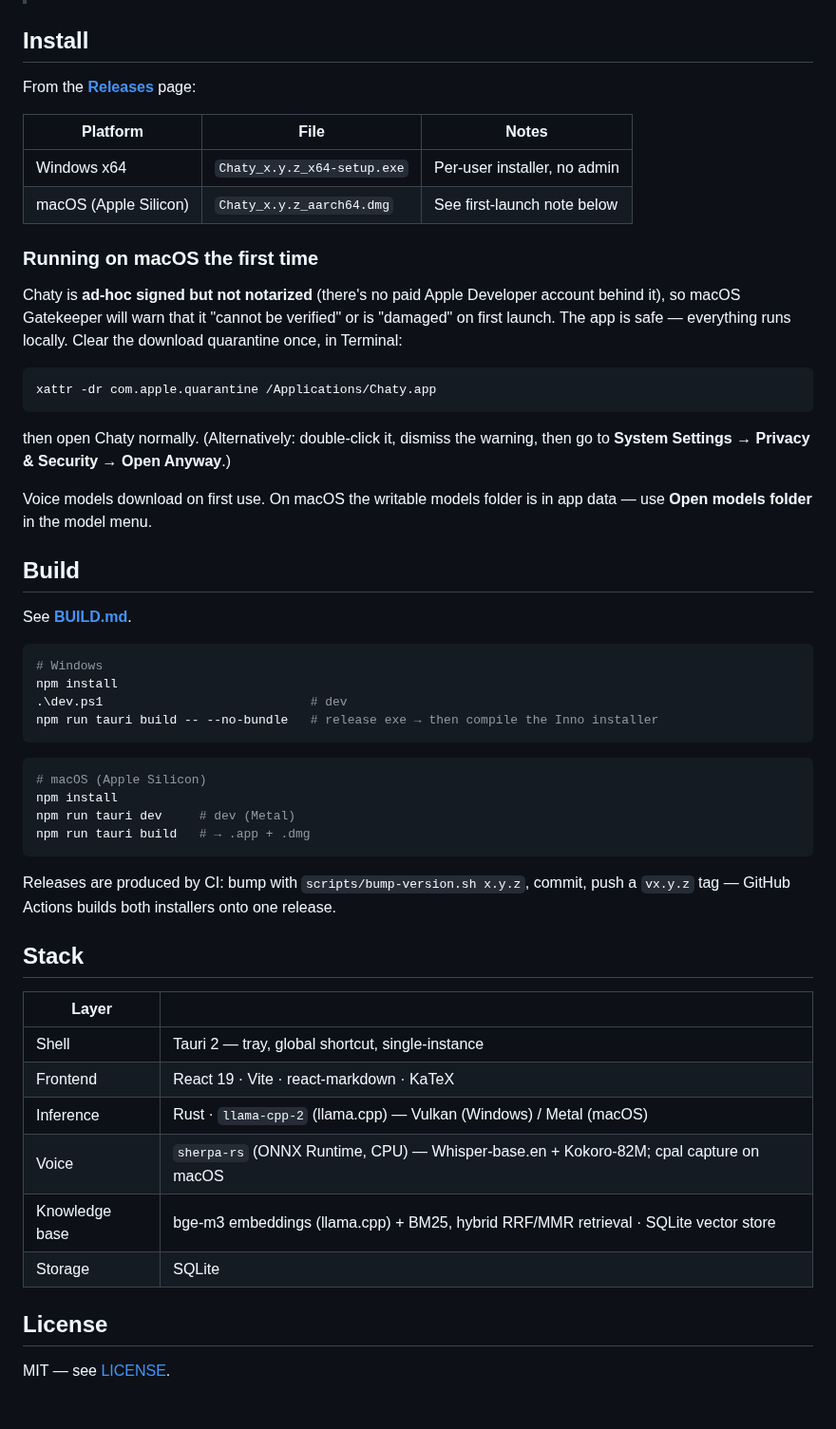
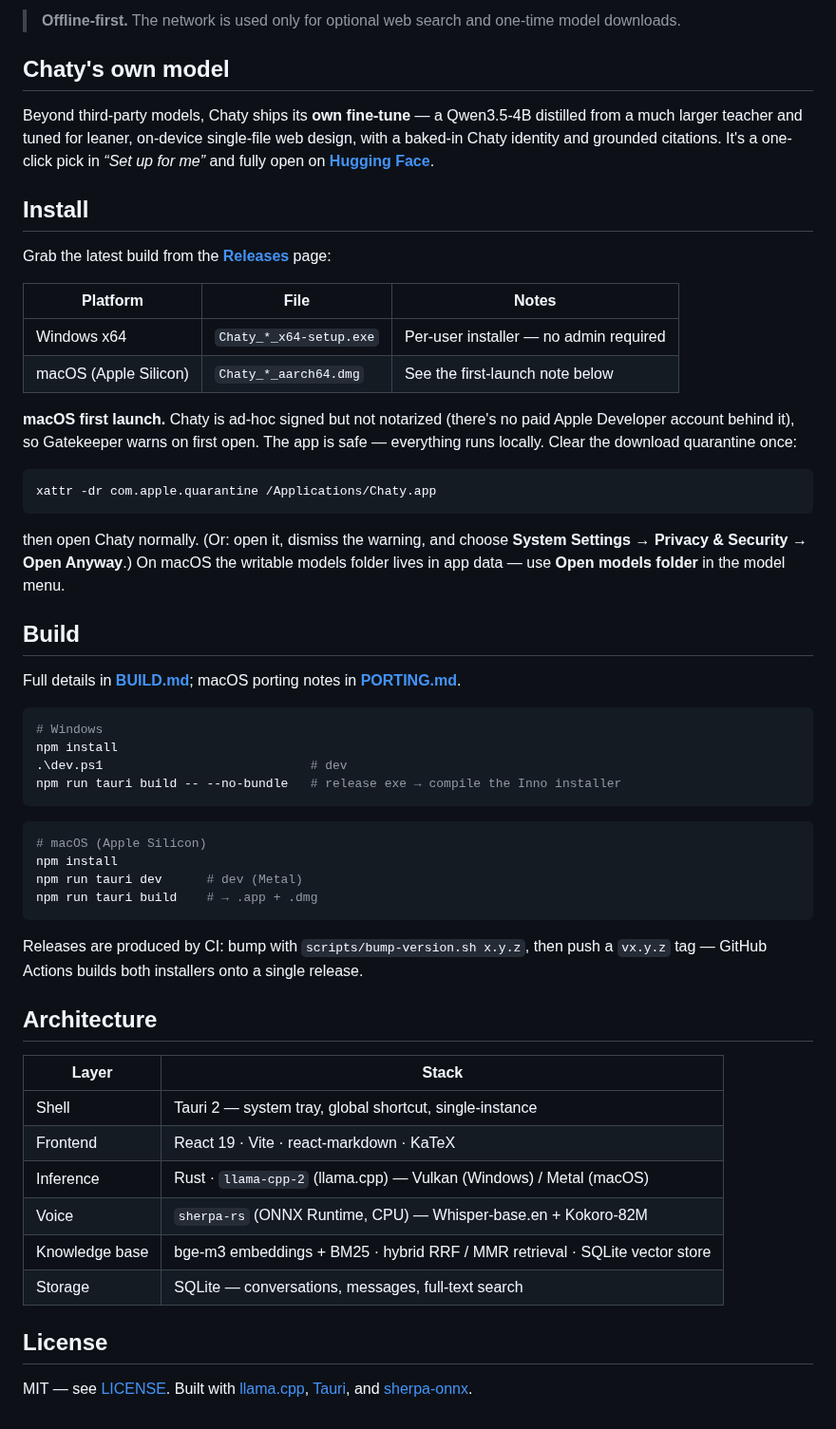
Before and after one commit to Fangyuan025/Chaty, a Markdown page: README.md, the part around one of its changes. Shown at 95% size. Drawn GitHub-style.

````diff
--- a/README.md
+++ b/README.md
@@ -59,56 +78,66 @@ Tauri 2 · React + TypeScript · Rust · llama.cpp · [**Releases**](../../relea
+> **Offline-first.** The network is used only for optional web search and one-time model downloads.
+
+## Chaty's own model
+
+Beyond third-party models, Chaty ships its **own fine-tune** — a Qwen3.5-4B distilled
+from a much larger teacher and tuned for leaner, on-device single-file web design,
+with a baked-in Chaty identity and grounded citations. It's a one-click pick in
+*“Set up for me”* and fully open on
+**[Hugging Face](https://huggingface.co/stevenpr/chaty-qwen3.5-4b-design-GGUF)**.
 
 ## Install
 
-From the [**Releases**](../../releases) page:
+Grab the latest build from the [**Releases**](../../releases) page:
 
 | Platform | File | Notes |
 |---|---|---|
-| Windows x64 | `Chaty_x.y.z_x64-setup.exe` | Per‑user installer, no admin |
-| macOS (Apple Silicon) | `Chaty_x.y.z_aarch64.dmg` | See first‑launch note below |
+| Windows x64 | `Chaty_*_x64-setup.exe` | Per-user installer — no admin required |
+| macOS (Apple Silicon) | `Chaty_*_aarch64.dmg` | See the first-launch note below |
 
-### Running on macOS the first time
-
-Chaty is **ad‑hoc signed but not notarized** (there's no paid Apple Developer account behind it), so macOS Gatekeeper will warn that it "cannot be verified" or is "damaged" on first launch. The app is safe — everything runs locally. Clear the download quarantine once, in Terminal:
+**macOS first launch.** Chaty is ad-hoc signed but not notarized (there's no paid
+Apple Developer account behind it), so Gatekeeper warns on first open. The app is
+safe — everything runs locally. Clear the download quarantine once:
 
 ```sh
 xattr -dr com.apple.quarantine /Applications/Chaty.app
 ```
 
-then open Chaty normally. (Alternatively: double‑click it, dismiss the warning, then go to **System Settings → Privacy & Security → Open Anyway**.)
-
-Voice models download on first use. On macOS the writable models folder is in app data — use **Open models folder** in the model menu.
+then open Chaty normally. (Or: open it, dismiss the warning, and choose
+**System Settings → Privacy & Security → Open Anyway**.) On macOS the writable
+models folder lives in app data — use **Open models folder** in the model menu.
 
 ## Build
 
-See **[BUILD.md](BUILD.md)**.
+Full details in **[BUILD.md](BUILD.md)**; macOS porting notes in **[PORTING.md](PORTING.md)**.
 
 ```powershell
 # Windows
 npm install
 .\dev.ps1                            # dev
-npm run tauri build -- --no-bundle   # release exe → then compile the Inno installer
+npm run tauri build -- --no-bundle   # release exe → compile the Inno installer
 ```
 
 ```bash
 # macOS (Apple Silicon)
 npm install
-npm run tauri dev     # dev (Metal)
-npm run tauri build   # → .app + .dmg
+npm run tauri dev      # dev (Metal)
+npm run tauri build    # → .app + .dmg
 ```
 
-Releases are produced by CI: bump with `scripts/bump-version.sh x.y.z`, commit, push a `vx.y.z` tag — GitHub Actions builds both installers onto one release.
+Releases are produced by CI: bump with `scripts/bump-version.sh x.y.z`, then push a
+`vx.y.z` tag — GitHub Actions builds both installers onto a single release.
 
-## Stack
+## Architecture
 
-| Layer | |
+| Layer | Stack |
 |---|---|
-| Shell | Tauri 2 — tray, global shortcut, single‑instance |
-| Frontend | React 19 · Vite · react‑markdown · KaTeX |
+| Shell | Tauri 2 — system tray, global shortcut, single-instance |
+| Frontend | React 19 · Vite · react-markdown · KaTeX |
 | Inference | Rust · `llama-cpp-2` (llama.cpp) — Vulkan (Windows) / Metal (macOS) |
-| Voice | `sherpa-rs` (ONNX Runtime, CPU) — Whisper‑base.en + Kokoro‑82M; cpal capture on macOS |
-| Knowledge base | bge‑m3 embeddings (llama.cpp) + BM25, hybrid RRF/MMR retrieval · SQLite vector store |
-| Storage | SQLite |
+| Voice | `sherpa-rs` (ONNX Runtime, CPU) — Whisper-base.en + Kokoro-82M |
+| Knowledge base | bge-m3 embeddings + BM25 · hybrid RRF / MMR retrieval · SQLite vector store |
+| Storage | SQLite — conversations, messages, full-text search |
 
 ## License
 
-MIT — see [LICENSE](LICENSE).
+MIT — see [LICENSE](LICENSE). Built with [llama.cpp](https://github.com/ggml-org/llama.cpp), [Tauri](https://tauri.app), and [sherpa-onnx](https://github.com/k2-fsa/sherpa-onnx).
````
Also changed, not shown: other parts of README.md (+57 -38 lines), docs/screenshots/shot-htmlpreview.jpg (added), docs/screenshots/shot-live.jpg (added), docs/screenshots/shot-mermaid.jpg (added), docs/screenshots/shot-podcast.jpg (added), docs/screenshots/shot-research.jpg (added).
